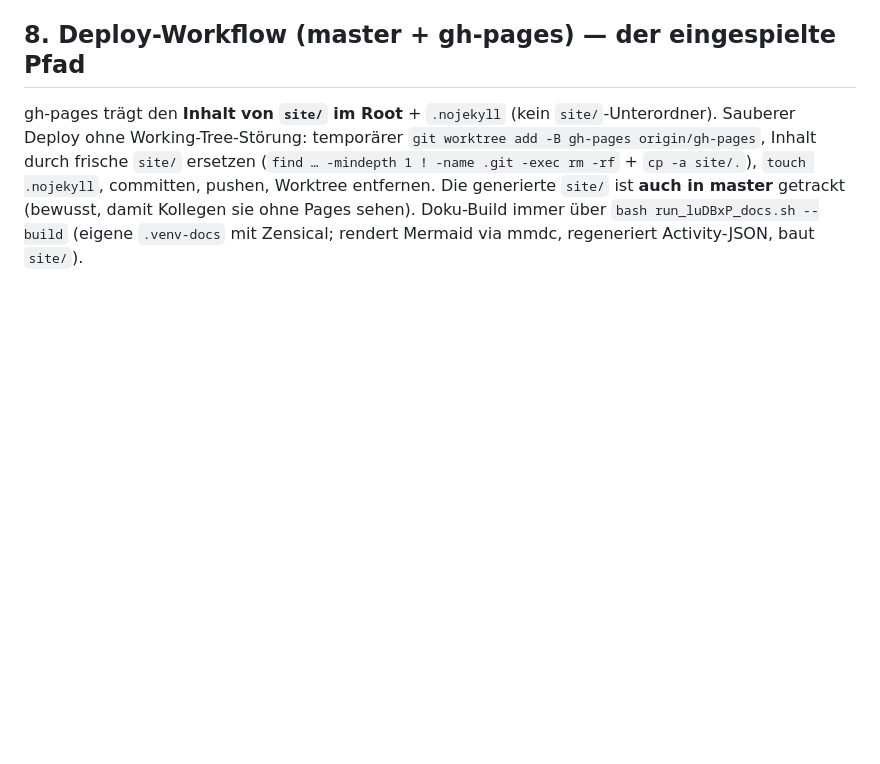
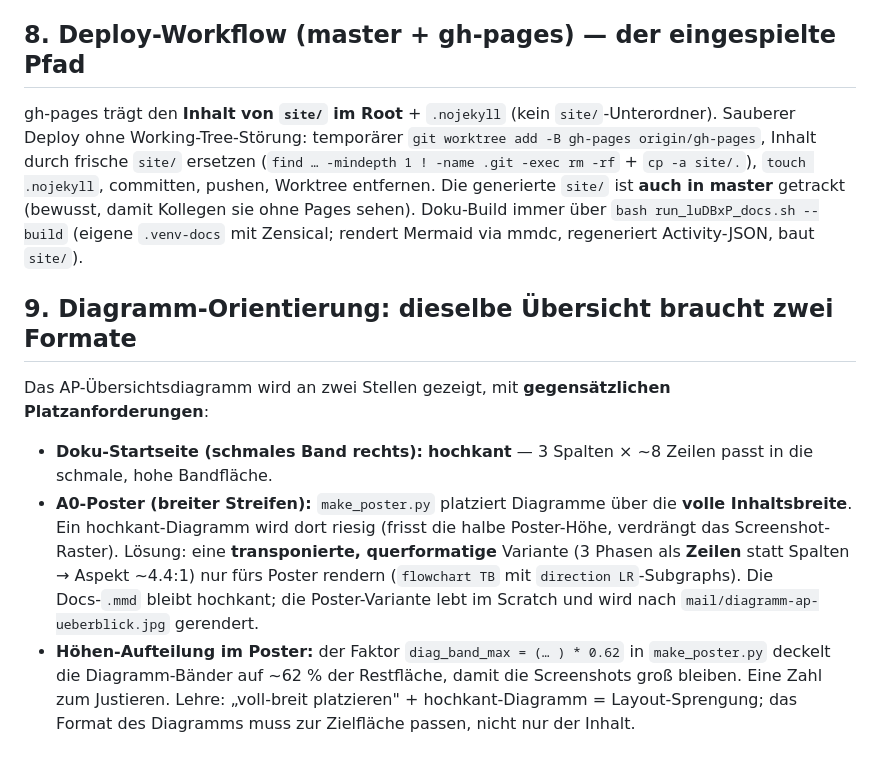
Before and after one commit to monoeagle/lucent-job-luDBxP, a Markdown page: docs/insights/2026-06-26-erweiterungen-und-doku-drift.md, the part around the change. Drawn GitHub-style; blank space fills up the shorter version.

Commit message:
docs: Handoff + Insight um Poster-Neugestaltung/-Orientierung ergänzt (§9)
Co-Authored-By: Claude Opus 4.8 (1M context) <noreply@anthropic.com>

```diff
--- a/docs/insights/2026-06-26-erweiterungen-und-doku-drift.md
+++ b/docs/insights/2026-06-26-erweiterungen-und-doku-drift.md
@@ -81,3 +81,21 @@ ersetzen (`find … -mindepth 1 ! -name .git -exec rm -rf` + `cp -a site/.`),
 ist **auch in master** getrackt (bewusst, damit Kollegen sie ohne Pages sehen).
 Doku-Build immer über `bash run_luDBxP_docs.sh --build` (eigene `.venv-docs` mit
 Zensical; rendert Mermaid via mmdc, regeneriert Activity-JSON, baut `site/`).
+
+## 9. Diagramm-Orientierung: dieselbe Übersicht braucht zwei Formate
+Das AP-Übersichtsdiagramm wird an zwei Stellen gezeigt, mit **gegensätzlichen
+Platzanforderungen**:
+- **Doku-Startseite (schmales Band rechts):** **hochkant** — 3 Spalten ×
+  ~8 Zeilen passt in die schmale, hohe Bandfläche.
+- **A0-Poster (breiter Streifen):** `make_poster.py` platziert Diagramme über die
+  **volle Inhaltsbreite**. Ein hochkant-Diagramm wird dort riesig (frisst die
+  halbe Poster-Höhe, verdrängt das Screenshot-Raster). Lösung: eine
+  **transponierte, querformatige** Variante (3 Phasen als **Zeilen** statt
+  Spalten → Aspekt ~4.4:1) nur fürs Poster rendern (`flowchart TB` mit
+  `direction LR`-Subgraphs). Die Docs-`.mmd` bleibt hochkant; die Poster-Variante
+  lebt im Scratch und wird nach `mail/diagramm-ap-ueberblick.jpg` gerendert.
+- **Höhen-Aufteilung im Poster:** der Faktor `diag_band_max = (… ) * 0.62`
+  in `make_poster.py` deckelt die Diagramm-Bänder auf ~62 % der Restfläche,
+  damit die Screenshots groß bleiben. Eine Zahl zum Justieren.
+Lehre: „voll-breit platzieren" + hochkant-Diagramm = Layout-Sprengung; das Format
+des Diagramms muss zur Zielfläche passen, nicht nur der Inhalt.
```
Also changed, not shown: docs/handoffs/2026-06-26-0252.md (+3 -2 lines).
